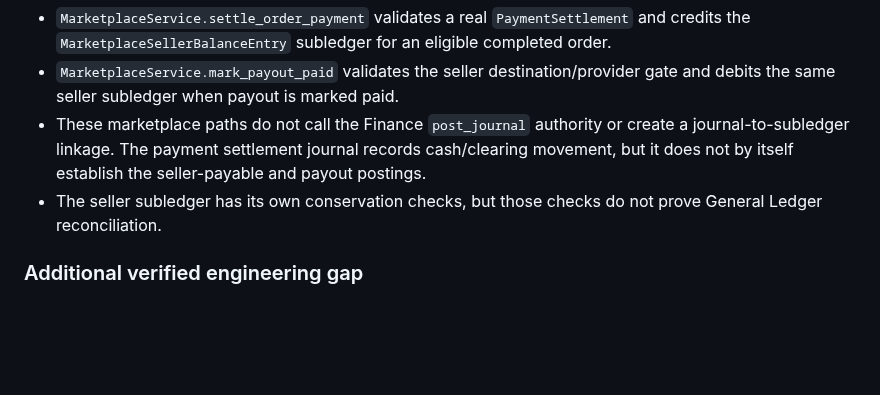
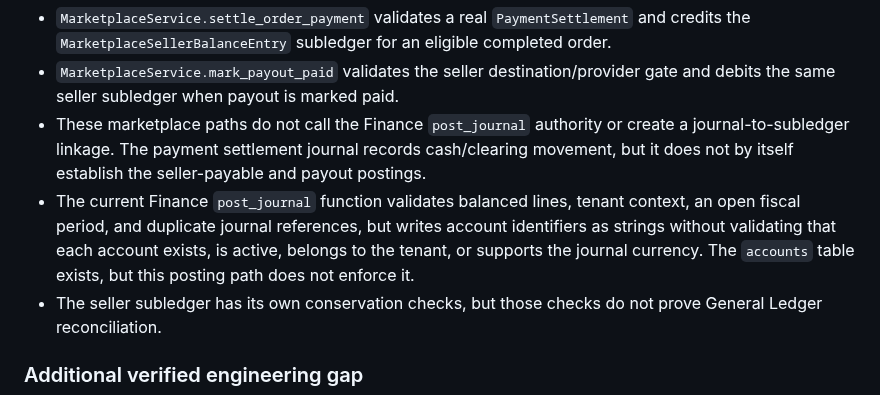
Before and after one commit to yemenplatform528-ai/hussam-nextgen, a Markdown page: docs/ENGINEERING_GAP_REGISTER.md, the part around the change. Drawn GitHub-style; blank space fills up the shorter version.

Commit message:
docs: clarify finance account validation prerequisite

```diff
--- a/docs/ENGINEERING_GAP_REGISTER.md
+++ b/docs/ENGINEERING_GAP_REGISTER.md
@@ -103,6 +103,7 @@ A source-level review of the current seller settlement and payout paths found an
 - `MarketplaceService.settle_order_payment` validates a real `PaymentSettlement` and credits the `MarketplaceSellerBalanceEntry` subledger for an eligible completed order.
 - `MarketplaceService.mark_payout_paid` validates the seller destination/provider gate and debits the same seller subledger when payout is marked paid.
 - These marketplace paths do not call the Finance `post_journal` authority or create a journal-to-subledger linkage. The payment settlement journal records cash/clearing movement, but it does not by itself establish the seller-payable and payout postings.
+- The current Finance `post_journal` function validates balanced lines, tenant context, an open fiscal period, and duplicate journal references, but writes account identifiers as strings without validating that each account exists, is active, belongs to the tenant, or supports the journal currency. The `accounts` table exists, but this posting path does not enforce it.
 - The seller subledger has its own conservation checks, but those checks do not prove General Ledger reconciliation.
 
 ### Additional verified engineering gap
```
